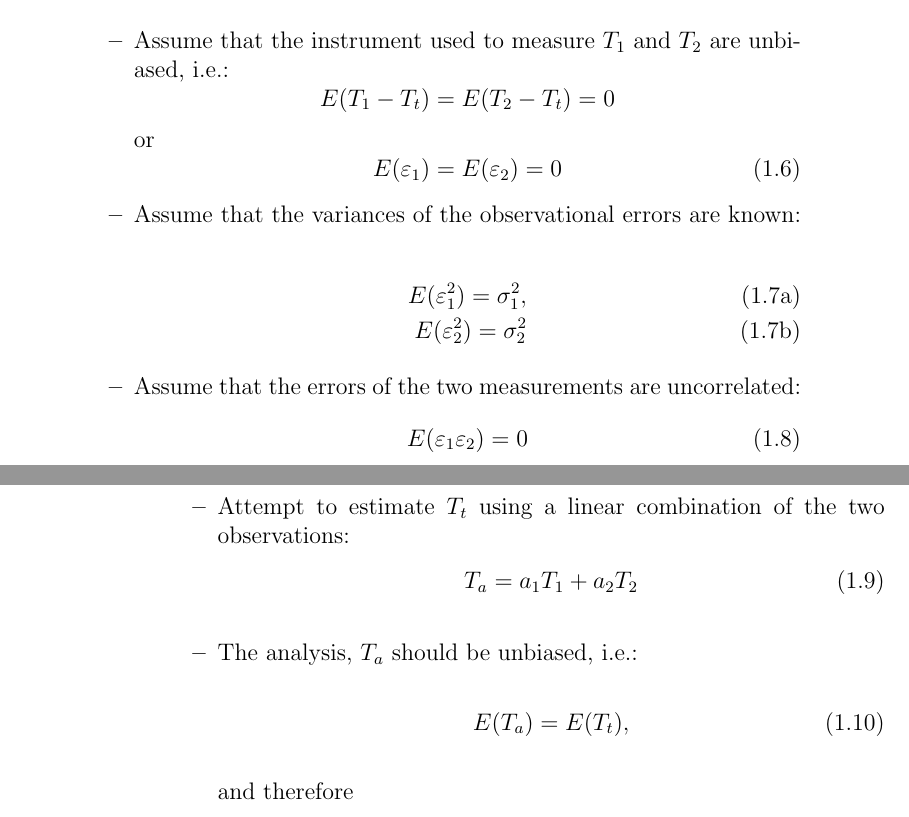
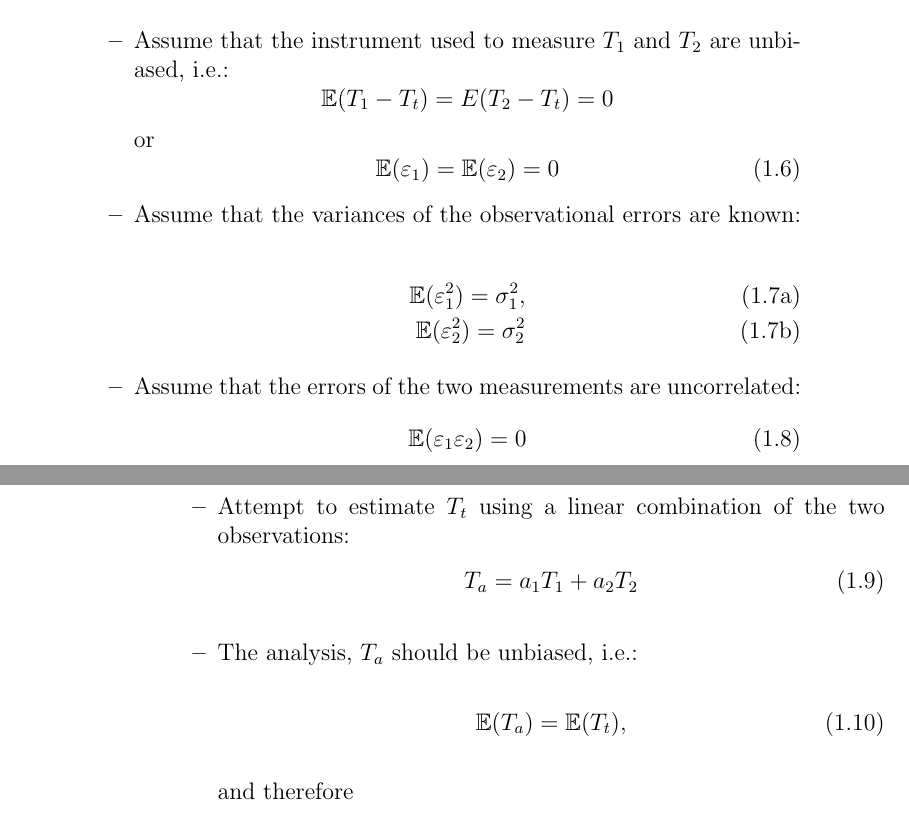
Before and after one commit to ksuchak1990/Thesis_notes, a LaTeX thesis (main.tex, which reads kalnay/atmospheric_modelling_data_assimilation_and_predictability.tex): two parts of pages 9 and 10 of 31, joined at a grey line, cut so that both start at the same text. Compiled offline with pdfLaTeX; a LaTeX package or settings file that is missing is left out.

Commit message:
using the correct E for expectation values

```diff
--- a/kalnay/atmospheric_modelling_data_assimilation_and_predictability.tex
+++ b/kalnay/atmospheric_modelling_data_assimilation_and_predictability.tex
@@ -190,22 +190,22 @@ Whilst modern numerical methods have attempted to alleviate this cost (using sem
         \end{subequations}
         \item Assume that the instrument used to measure $T_1$ and $T_2$ are unbiased, i.e.:
         \begin{equation*}
-            E(T_1 - T_t) = E(T_2 - T_t) = 0
+            \mathbb{E}(T_1 - T_t) = E(T_2 - T_t) = 0
         \end{equation*}
         or
         \begin{equation}
-            E(\varepsilon_1) = E(\varepsilon_2) = 0
+            \mathbb{E}(\varepsilon_1) = \mathbb{E}(\varepsilon_2) = 0
         \end{equation}
         \item Assume that the variances of the observational errors are known:
         \begin{subequations}
             \begin{align}
-                E(\varepsilon_1^2) = \sigma_1^2, \\
-                E(\varepsilon_2^2) = \sigma_2^2
+                \mathbb{E}(\varepsilon_1^2) = \sigma_1^2, \\
+                \mathbb{E}(\varepsilon_2^2) = \sigma_2^2
             \end{align}
         \end{subequations}
         \item Assume that the errors of the two measurements are uncorrelated:
         \begin{equation}
-            E(\varepsilon_1 \varepsilon_2) = 0
+            \mathbb{E}(\varepsilon_1 \varepsilon_2) = 0
         \end{equation}
         \item Attempt to estimate $T_t$ using a linear combination of the two observations:
         \begin{equation}
@@ -213,7 +213,7 @@ Whilst modern numerical methods have attempted to alleviate this cost (using sem
         \end{equation}
         \item The analysis, $T_a$ should be unbiased, i.e.:
         \begin{equation}
-            E(T_a) = E(T_t),
+            \mathbb{E}(T_a) = \mathbb{E}(T_t),
         \end{equation}
         and therefore
         \begin{equation}
```
